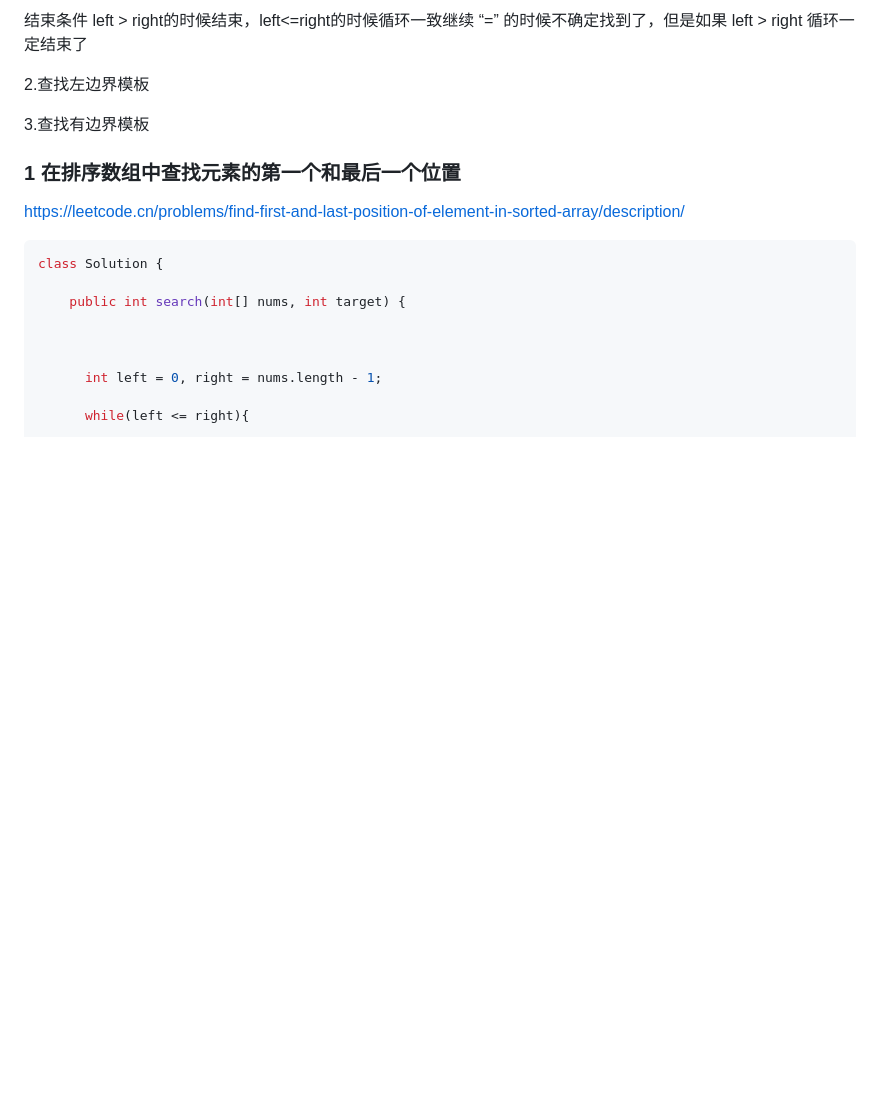
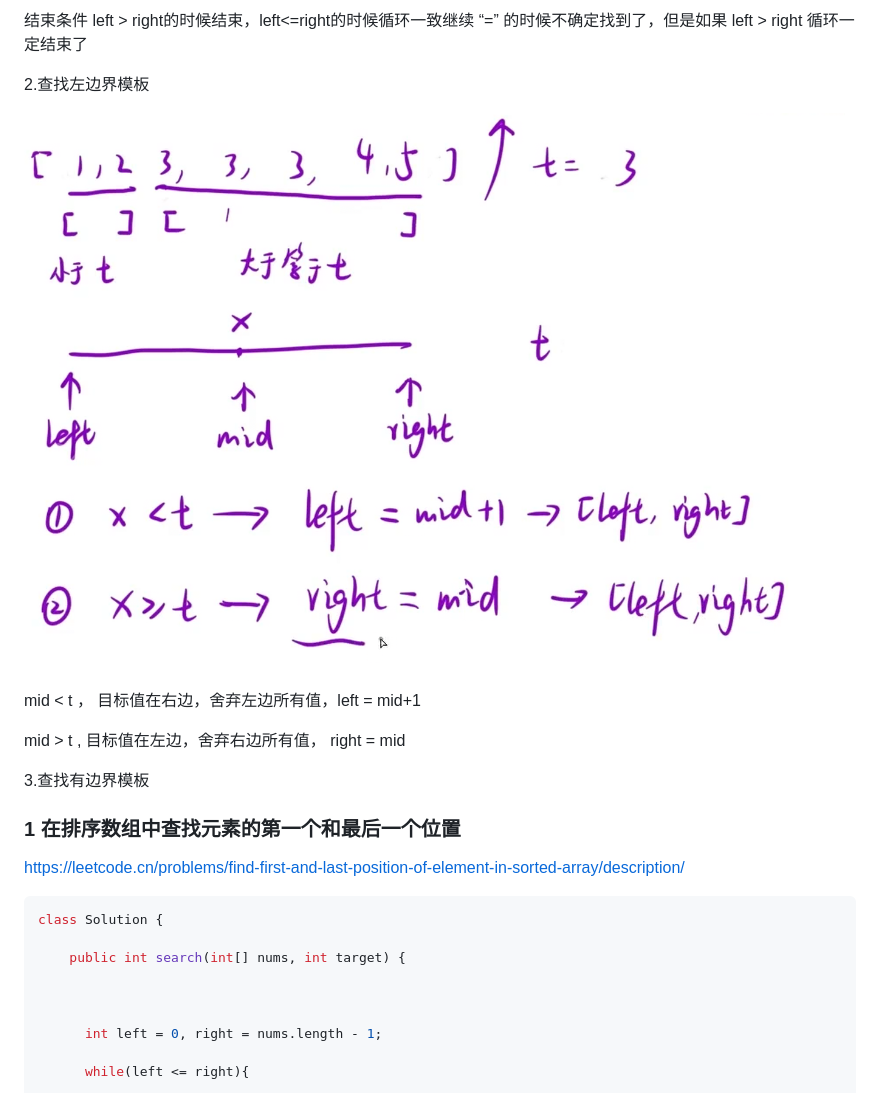
Before and after one commit to Iceland-svg/JavaNote, a Markdown page: 算法练习/二分查找.md, the part around the change. GitHub-like rendering; pictures changed too: 算法练习/assets/二分查找/file-20260828213549346.png (added); blank space fills up the shorter version.

Commit message:
vault backup: 2026-08-28 21:39:23

```diff
--- a/算法练习/二分查找.md
+++ b/算法练习/二分查找.md
@@ -11,6 +11,12 @@
 结束条件 left > right的时候结束，left<=right的时候循环一致继续 “=” 的时候不确定找到了，但是如果 left > right 循环一定结束了
 
 2.查找左边界模板
+
+![](assets/二分查找/file-20260828213549346.png)
+
+mid < t ， 目标值在右边，舍弃左边所有值，left = mid+1
+
+mid > t ,   目标值在左边，舍弃右边所有值， right = mid
 
 3.查找有边界模板
 ### 1 在排序数组中查找元素的第一个和最后一个位置
```
